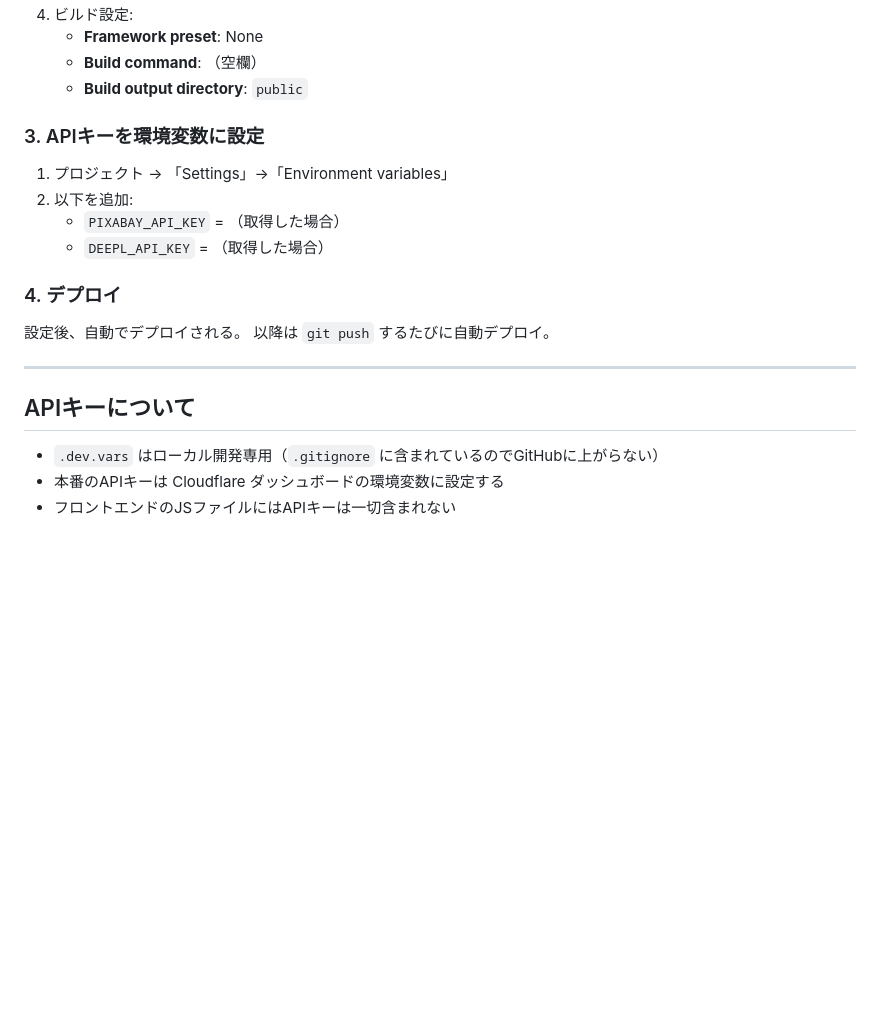
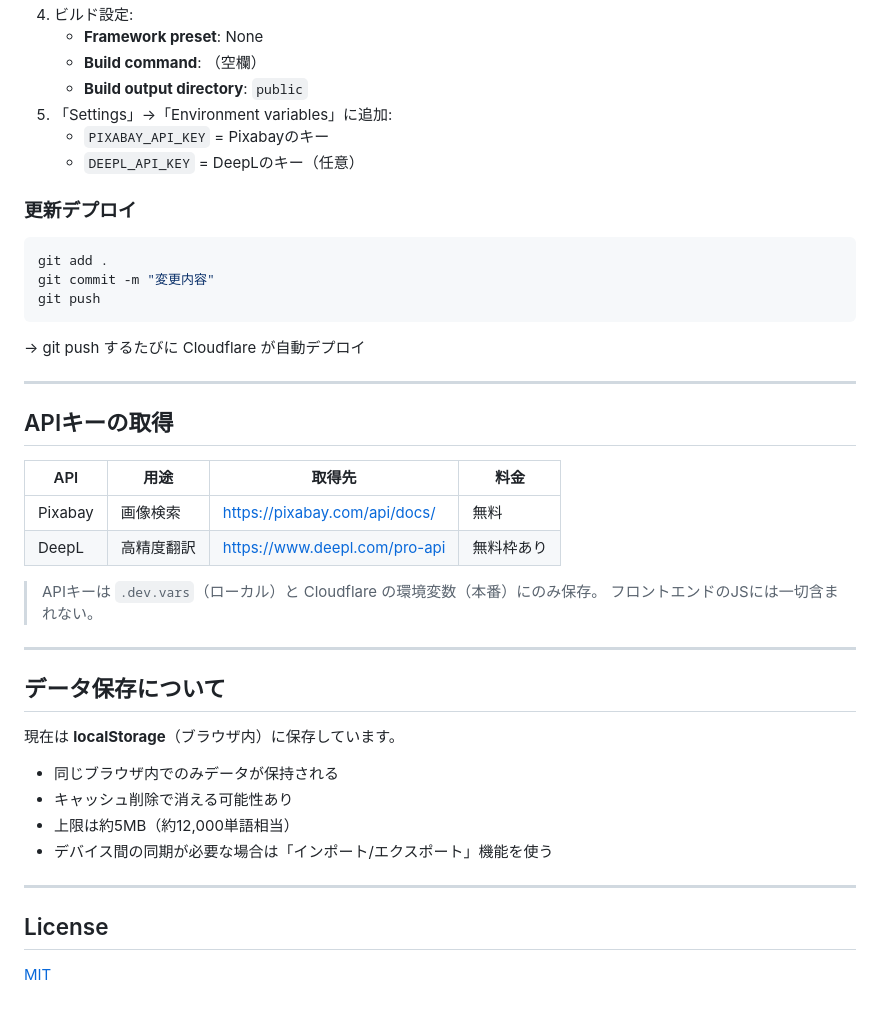
Before and after one commit to codenew0/flashcard, a Markdown page: README.md, the part around one of its changes. Drawn GitHub-style; blank space fills up the shorter version.

````diff
--- a/README.md
+++ b/README.md
@@ -79,20 +86,45 @@ https://cloudflare.com（無料）
    - **Framework preset**: None
    - **Build command**: （空欄）
    - **Build output directory**: `public`
+5. 「Settings」→「Environment variables」に追加:
+   - `PIXABAY_API_KEY` = Pixabayのキー
+   - `DEEPL_API_KEY` = DeepLのキー（任意）
 
-### 3. APIキーを環境変数に設定
-1. プロジェクト → 「Settings」→「Environment variables」
-2. 以下を追加:
-   - `PIXABAY_API_KEY` = （取得した場合）
-   - `DEEPL_API_KEY` = （取得した場合）
+### 更新デプロイ
 
-### 4. デプロイ
-設定後、自動でデプロイされる。
-以降は `git push` するたびに自動デプロイ。
+```bash
+git add .
+git commit -m "変更内容"
+git push
+```
+
+→ git push するたびに Cloudflare が自動デプロイ
 
 ---
 
-## APIキーについて
-- `.dev.vars` はローカル開発専用（`.gitignore` に含まれているのでGitHubに上がらない）
-- 本番のAPIキーは Cloudflare ダッシュボードの環境変数に設定する
-- フロントエンドのJSファイルにはAPIキーは一切含まれない
+## APIキーの取得
+
+| API | 用途 | 取得先 | 料金 |
+|-----|------|--------|------|
+| Pixabay | 画像検索 | https://pixabay.com/api/docs/ | 無料 |
+| DeepL | 高精度翻訳 | https://www.deepl.com/pro-api | 無料枠あり |
+
+> APIキーは `.dev.vars`（ローカル）と Cloudflare の環境変数（本番）にのみ保存。
+> フロントエンドのJSには一切含まれない。
+
+---
+
+## データ保存について
+
+現在は **localStorage**（ブラウザ内）に保存しています。
+
+- 同じブラウザ内でのみデータが保持される
+- キャッシュ削除で消える可能性あり
+- 上限は約5MB（約12,000単語相当）
+- デバイス間の同期が必要な場合は「インポート/エクスポート」機能を使う
+
+---
+
+## License
+
+[MIT](LICENSE)
````
Also changed, not shown: other parts of README.md (+58 -51 lines).
